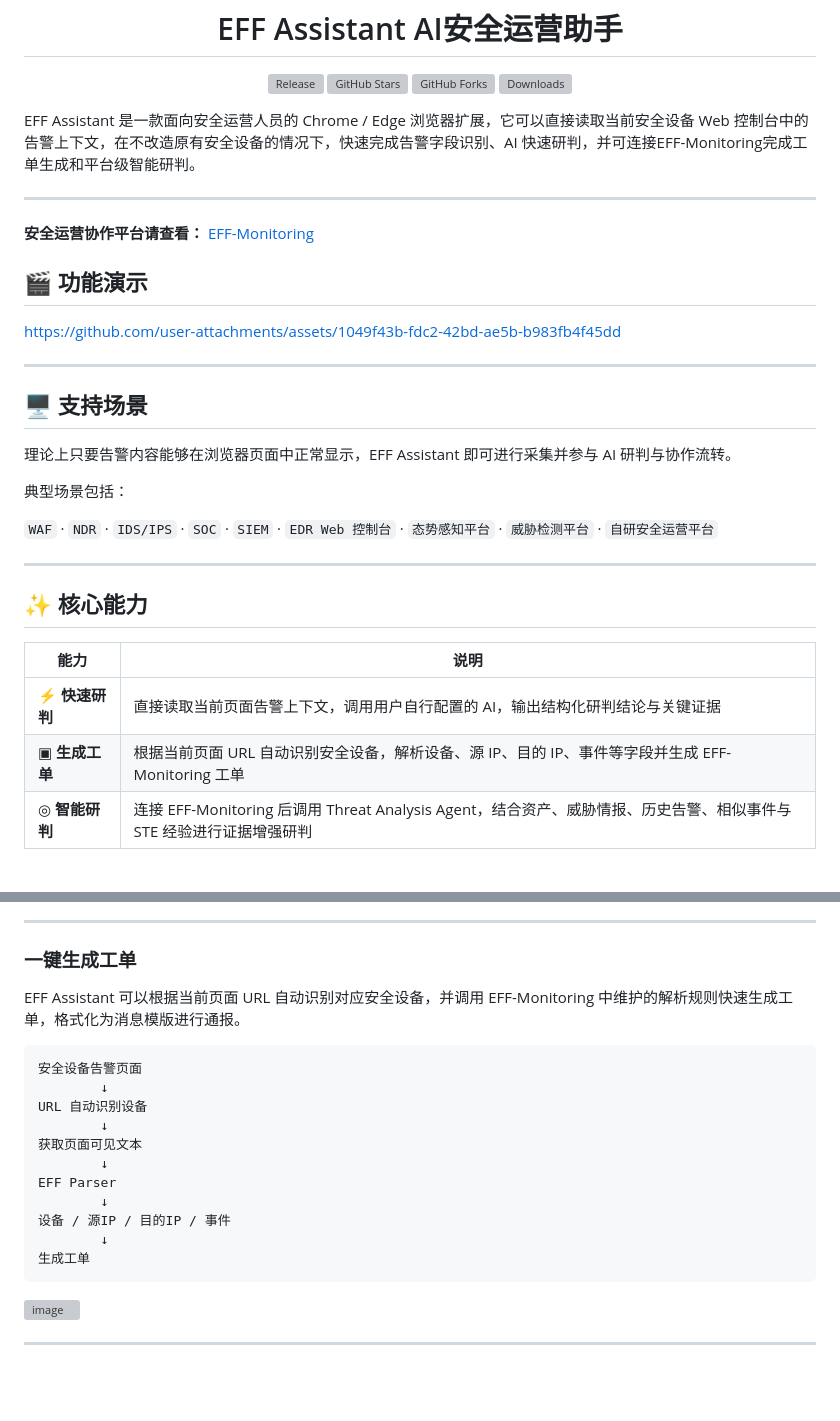
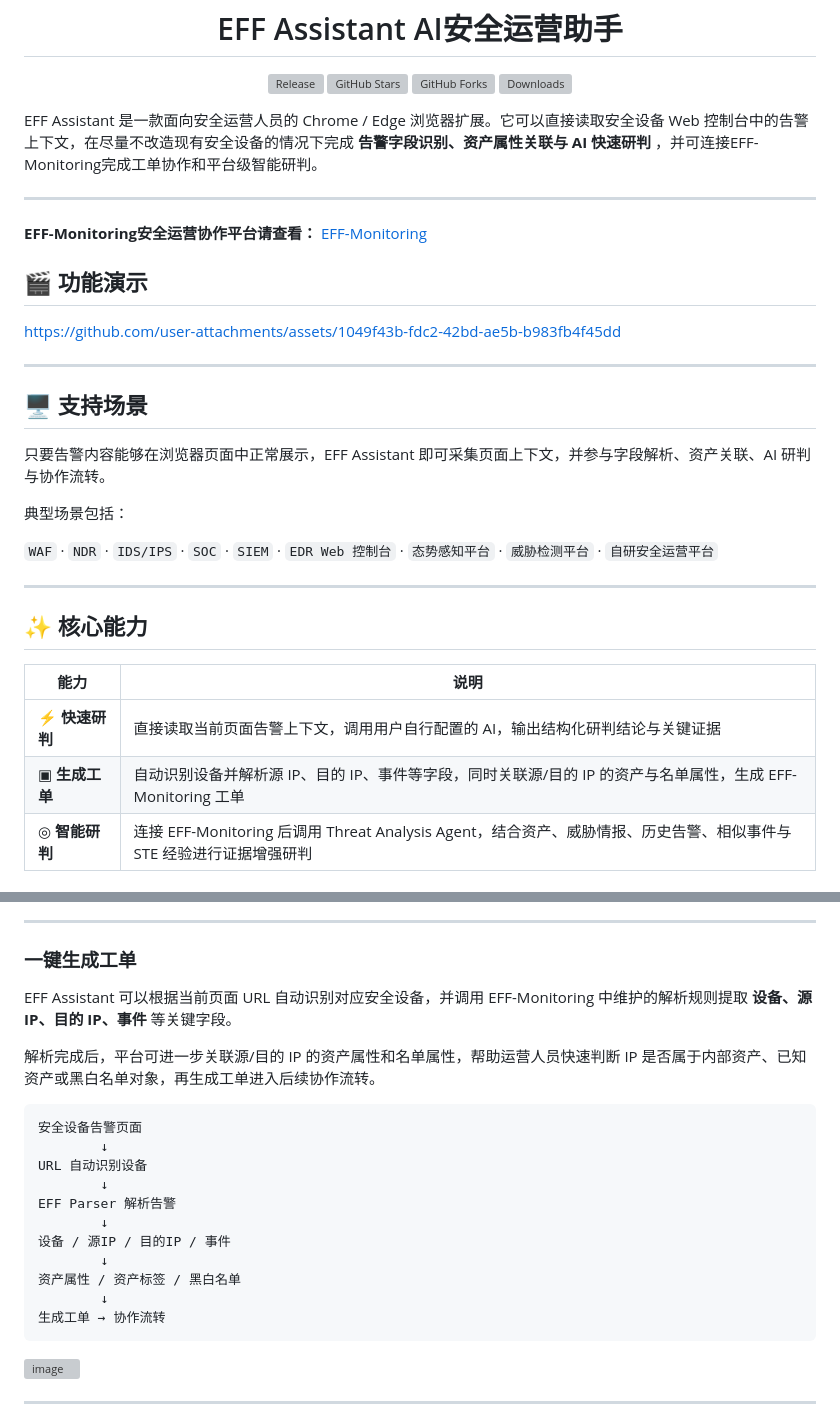
Before and after one commit to Fausto-404/EFF-Assistant, a Markdown page: README.md, 2 parts joined by grey strips. Rendered like a GitHub page; blank space fills up the shorter version; grey boxes are pictures that could not be loaded.

````diff
--- a/README.md
+++ b/README.md
@@ -21,11 +21,12 @@
 </p>
 
 </div>
-EFF Assistant 是一款面向安全运营人员的 Chrome / Edge 浏览器扩展，它可以直接读取当前安全设备 Web 控制台中的告警上下文，在不改造原有安全设备的情况下，快速完成告警字段识别、AI 快速研判，并可连接EFF-Monitoring完成工单生成和平台级智能研判。
+
+EFF Assistant 是一款面向安全运营人员的 Chrome / Edge 浏览器扩展。它可以直接读取安全设备 Web 控制台中的告警上下文，在尽量不改造现有安全设备的情况下完成 **告警字段识别、资产属性关联与 AI 快速研判** ，并可连接EFF-Monitoring完成工单协作和平台级智能研判。
 
 ---
 
-**安全运营协作平台请查看：** [EFF-Monitoring](https://github.com/Fausto-404/EFF-Monitoring)
+**EFF-Monitoring安全运营协作平台请查看：** [EFF-Monitoring](https://github.com/Fausto-404/EFF-Monitoring)
 
 ## 🎬 功能演示
 
@@ -35,7 +36,7 @@ https://github.com/user-attachments/assets/1049f43b-fdc2-42bd-ae5b-b983fb4f45dd
 
 ## 🖥️ 支持场景
 
-理论上只要告警内容能够在浏览器页面中正常显示，EFF Assistant 即可进行采集并参与 AI 研判与协作流转。
+只要告警内容能够在浏览器页面中正常展示，EFF Assistant 即可采集页面上下文，并参与字段解析、资产关联、AI 研判与协作流转。
 
 典型场景包括：
 
@@ -48,7 +49,7 @@ https://github.com/user-attachments/assets/1049f43b-fdc2-42bd-ae5b-b983fb4f45dd
 | 能力 | 说明 |
 | --- | --- |
 | ⚡ **快速研判** | 直接读取当前页面告警上下文，调用用户自行配置的 AI，输出结构化研判结论与关键证据 |
-| ▣ **生成工单** | 根据当前页面 URL 自动识别安全设备，解析设备、源 IP、目的 IP、事件等字段并生成 EFF-Monitoring 工单 |
+| ▣ **生成工单** | 自动识别设备并解析源 IP、目的 IP、事件等字段，同时关联源/目的 IP 的资产与名单属性，生成 EFF-Monitoring 工单 |
 | ◎ **智能研判** | 连接 EFF-Monitoring 后调用 Threat Analysis Agent，结合资产、威胁情报、历史告警、相似事件与 STE 经验进行证据增强研判 |
 
 ### 快速研判
@@ -95,21 +96,24 @@ Quick AI
 
 ### 一键生成工单
 
-EFF Assistant 可以根据当前页面 URL 自动识别对应安全设备，并调用 EFF-Monitoring 中维护的解析规则快速生成工单，格式化为消息模版进行通报。
+EFF Assistant 可以根据当前页面 URL 自动识别对应安全设备，并调用 EFF-Monitoring 中维护的解析规则提取 **设备、源 IP、目的 IP、事件** 等关键字段。
+
+解析完成后，平台可进一步关联源/目的 IP 的资产属性和名单属性，帮助运营人员快速判断 IP 是否属于内部资产、已知资产或黑白名单对象，再生成工单进入后续协作流转。
 
 ```text
 安全设备告警页面
         ↓
 URL 自动识别设备
         ↓
-获取页面可见文本
-        ↓
-EFF Parser
+EFF Parser 解析告警
         ↓
 设备 / 源IP / 目的IP / 事件
         ↓
-生成工单
+资产属性 / 资产标签 / 黑白名单
+        ↓
+生成工单 → 协作流转
 ```
+
 <img width="2980" height="1532" alt="image" src="https://github.com/user-attachments/assets/4adfdc0b-c88c-4a4c-bb3d-e4c3809d18ad" />
 
 ---
````
